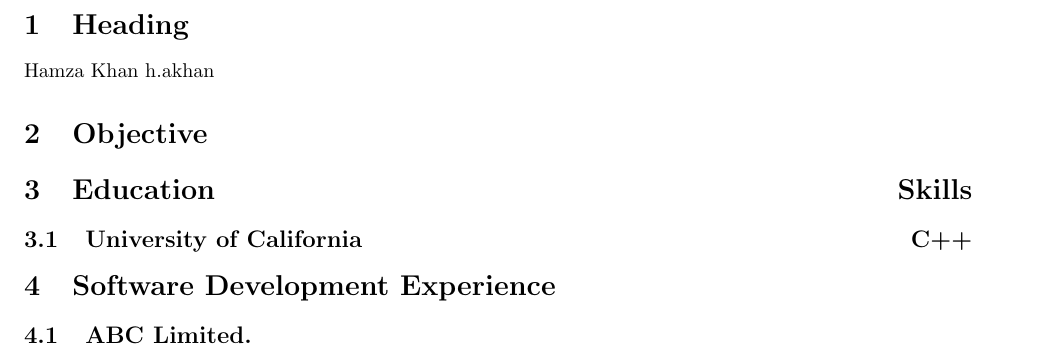
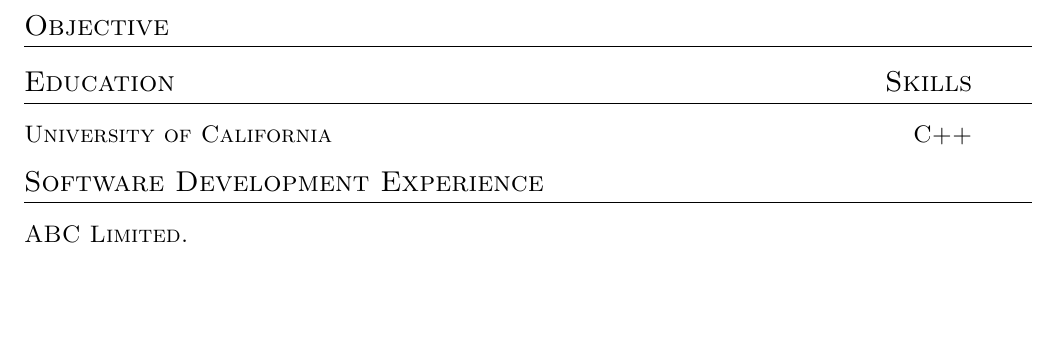
Before and after one commit to ha-khan/Resume-Template, a LaTeX CV (cv.tex, which reads cv.cls): part of the page, cut at the place of the change, the shorter picture padded with empty space. Compiled offline with pdfLaTeX.

Commit message:
Minor Improvements

```diff
--- a/cv.cls
+++ b/cv.cls
@@ -1,14 +1,33 @@
 \ProvidesClass{cv}[2018/01/04 Custom cv class]
 
+% \usepackage[options]{package}
 
 % Font, size, and paper type.
-\LoadClass[11.5, roman]{article}
+\LoadClass[10, roman]{article}
 
-% Document margins
+% % Document margins
 \usepackage[left=0.75in,top=0.6in,right=0.75in,bottom=0.6in]{geometry}
 
-% Remove paragraph indentation
+% % Remove paragraph indentation
 \usepackage[parfill]{parskip}
 
-% Suppress page numbers
+% % Suppress page numbers
 \pagestyle{empty}
+
+\RequirePackage{titlesec}
+
+% Customise the \section command
+\titleformat{\section}
+  {\Large\scshape\raggedright} % Make the \section headers large (\Large),
+                               % small capitals (\scshape) and left aligned (\raggedright)
+  {}{0em}                      % Can be used to give a prefix to all sections, like 'Section ...'
+  {}                           % Can be used to insert code before the heading
+[\titlerule] % Inserts a horizontal line after the heading
+
+
+
+% Customize the \subsection command
+\titleformat{\subsection}
+  {\large\scshape\raggedright}
+  {}{0em}
+{}
--- a/cv.tex
+++ b/cv.tex
@@ -13,9 +13,10 @@
 %------------------------------------------------------------------------
 % Heading
 %------------------------------------------------------------------------
-\section{Heading}
-Hamza Khan
-h.akhan
+
+
+
+
 
 
 %------------------------------------------------------------------------
```
